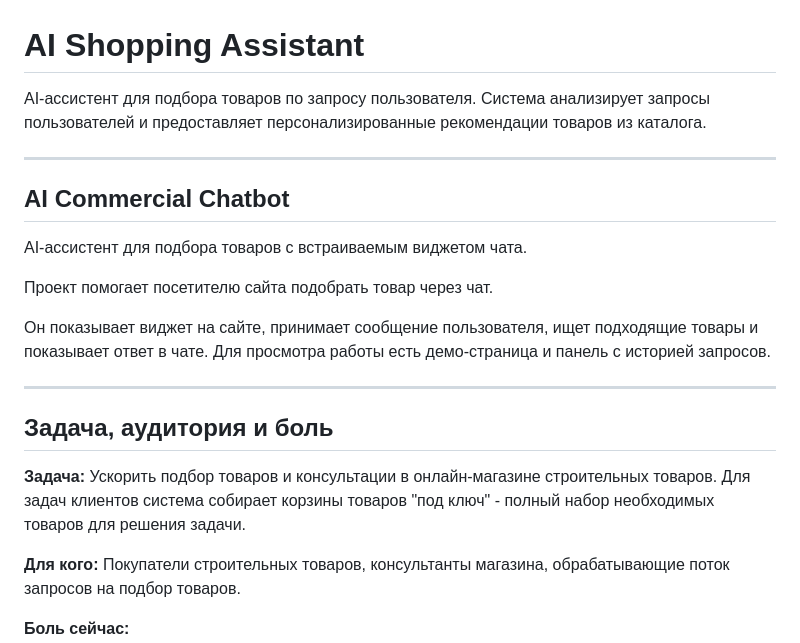
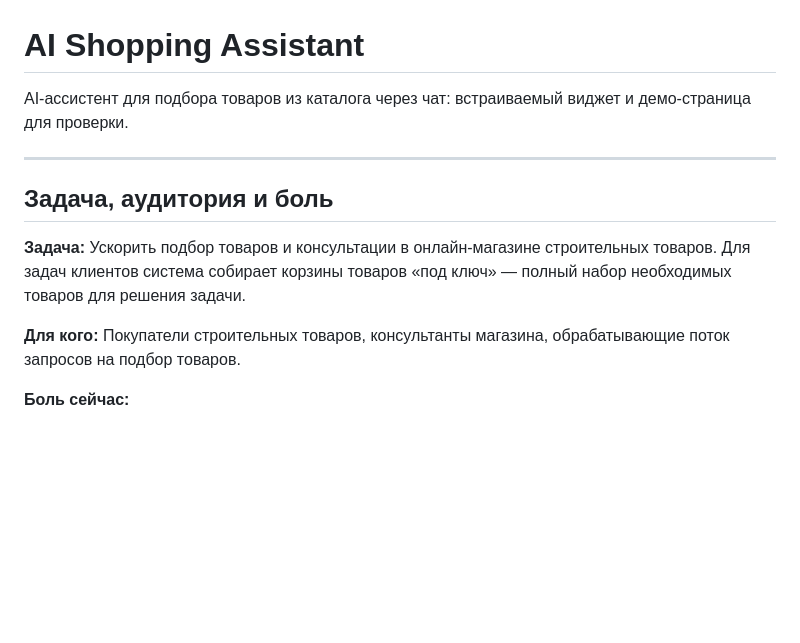
Before and after one commit to madvasik/ai-shopping-assistant-poc, a Markdown page: README.md, the part around one of its changes. GitHub-like rendering; blank space fills up the shorter version.

```diff
--- a/README.md
+++ b/README.md
@@ -1,22 +1,12 @@
 # AI Shopping Assistant
 
-AI-ассистент для подбора товаров по запросу пользователя. Система анализирует запросы пользователей и предоставляет персонализированные рекомендации товаров из каталога.
-
----
-
-## AI Commercial Chatbot
-
-AI-ассистент для подбора товаров с встраиваемым виджетом чата.
-
-Проект помогает посетителю сайта подобрать товар через чат.
-
-Он показывает виджет на сайте, принимает сообщение пользователя, ищет подходящие товары и показывает ответ в чате. Для просмотра работы есть демо-страница и панель с историей запросов.
+AI-ассистент для подбора товаров из каталога через чат: встраиваемый виджет и демо-страница для проверки.
 
 ---
 
 ## Задача, аудитория и боль
 
-**Задача:** Ускорить подбор товаров и консультации в онлайн-магазине строительных товаров. Для задач клиентов система собирает корзины товаров "под ключ" - полный набор необходимых товаров для решения задачи.
+**Задача:** Ускорить подбор товаров и консультации в онлайн-магазине строительных товаров. Для задач клиентов система собирает корзины товаров «под ключ» — полный набор необходимых товаров для решения задачи.
 
 **Для кого:** Покупатели строительных товаров, консультанты магазина, обрабатывающие поток запросов на подбор товаров.
 
```
Also changed, not shown: other parts of README.md (+23 -94 lines).
